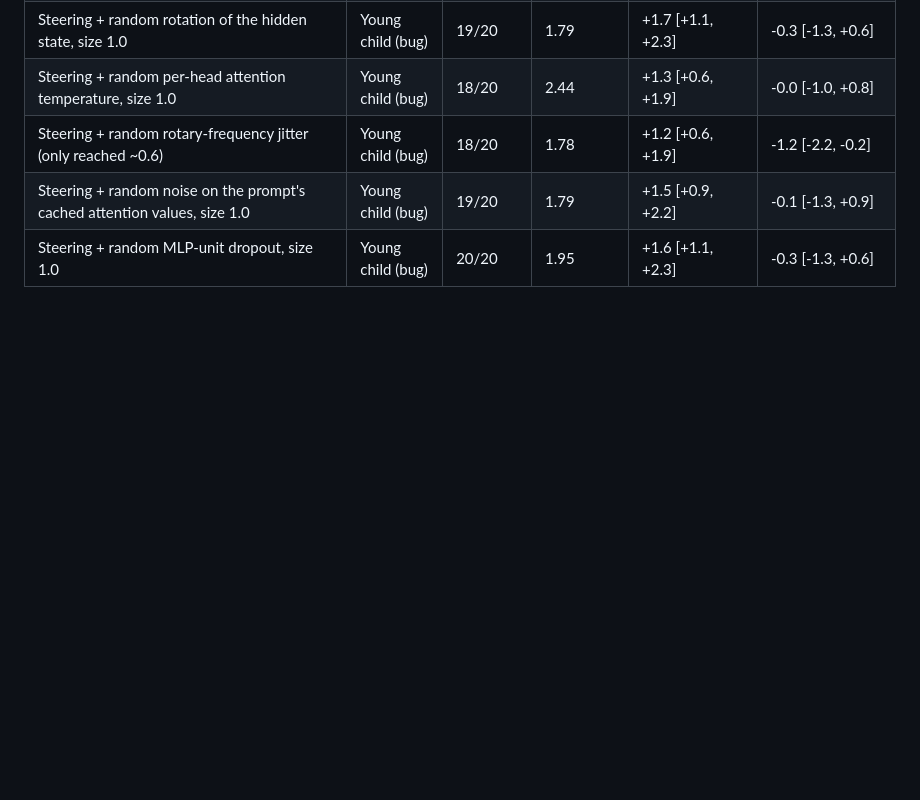
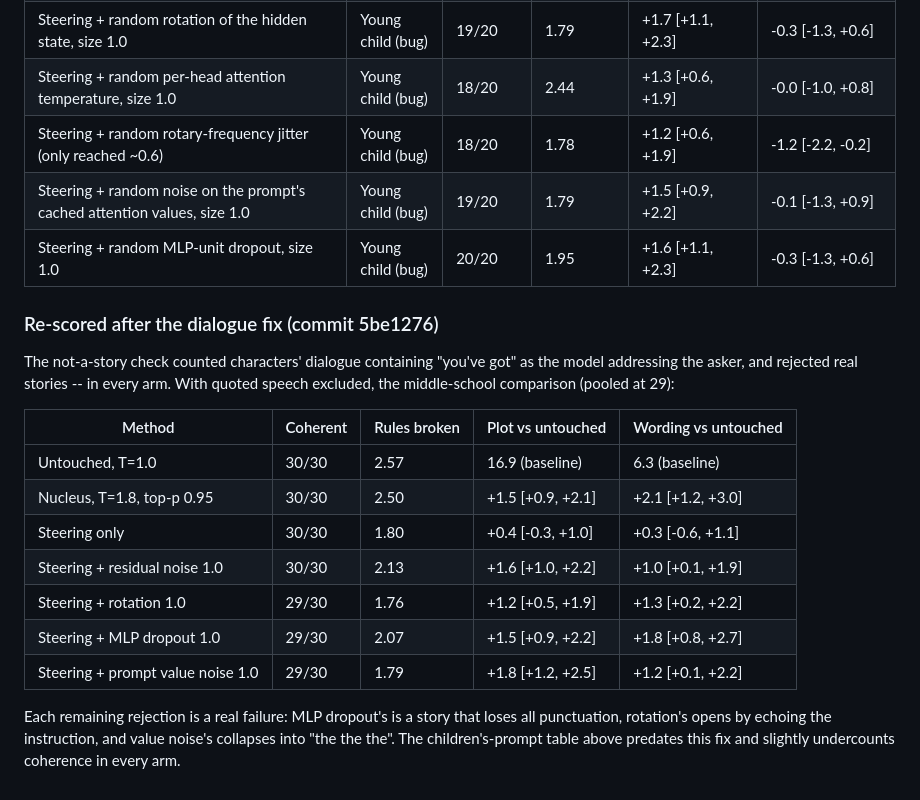
Before and after one commit to haziq-exe/NoiseEGRA, a Markdown page: PAPER_RESULTS.md, the part around the change. Drawn GitHub-style; blank space fills up the shorter version.

Commit message:
Re-score the middle-school comparison after the dialogue fix
Co-Authored-By: Claude Opus 5 (1M context) <noreply@anthropic.com>

```diff
--- a/PAPER_RESULTS.md
+++ b/PAPER_RESULTS.md
@@ -1035,3 +1035,24 @@ using pre-generated stories.
 | Steering + random rotary-frequency jitter (only reached ~0.6) | Young child (bug) | 18/20 | 1.78 | +1.2 [+0.6, +1.9] | -1.2 [-2.2, -0.2] |
 | Steering + random noise on the prompt's cached attention values, size 1.0 | Young child (bug) | 19/20 | 1.79 | +1.5 [+0.9, +2.2] | -0.1 [-1.3, +0.9] |
 | Steering + random MLP-unit dropout, size 1.0 | Young child (bug) | 20/20 | 1.95 | +1.6 [+1.1, +2.3] | -0.3 [-1.3, +0.6] |
+
+### Re-scored after the dialogue fix (commit 5be1276)
+
+The not-a-story check counted characters' dialogue containing "you've got" as the
+model addressing the asker, and rejected real stories -- in every arm. With
+quoted speech excluded, the middle-school comparison (pooled at 29):
+
+| Method | Coherent | Rules broken | Plot vs untouched | Wording vs untouched |
+|---|---|---|---|---|
+| Untouched, T=1.0 | 30/30 | 2.57 | 16.9 (baseline) | 6.3 (baseline) |
+| Nucleus, T=1.8, top-p 0.95 | 30/30 | 2.50 | +1.5 [+0.9, +2.1] | +2.1 [+1.2, +3.0] |
+| Steering only | 30/30 | 1.80 | +0.4 [-0.3, +1.0] | +0.3 [-0.6, +1.1] |
+| Steering + residual noise 1.0 | 30/30 | 2.13 | +1.6 [+1.0, +2.2] | +1.0 [+0.1, +1.9] |
+| Steering + rotation 1.0 | 29/30 | 1.76 | +1.2 [+0.5, +1.9] | +1.3 [+0.2, +2.2] |
+| Steering + MLP dropout 1.0 | 29/30 | 2.07 | +1.5 [+0.9, +2.2] | +1.8 [+0.8, +2.7] |
+| Steering + prompt value noise 1.0 | 29/30 | 1.79 | +1.8 [+1.2, +2.5] | +1.2 [+0.1, +2.2] |
+
+Each remaining rejection is a real failure: MLP dropout's is a story that loses
+all punctuation, rotation's opens by echoing the instruction, and value noise's
+collapses into "the the the". The children's-prompt table above predates this
+fix and slightly undercounts coherence in every arm.
```
